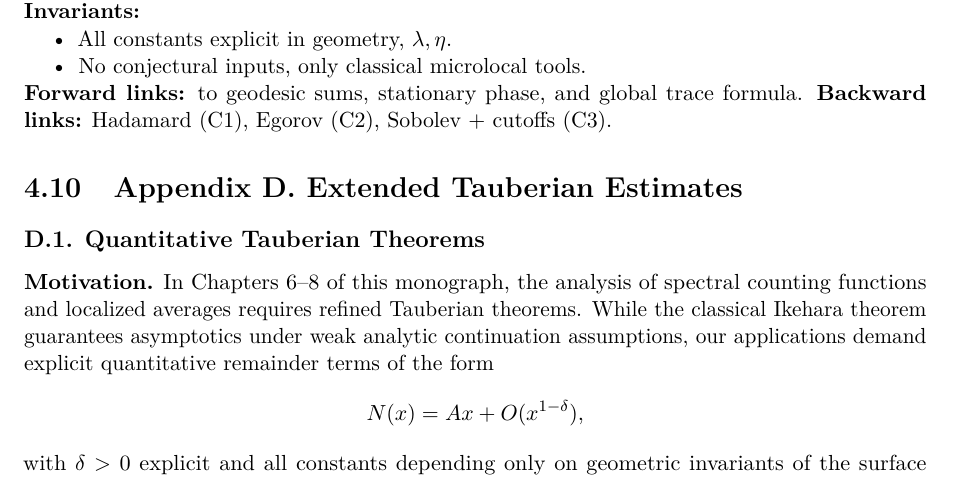
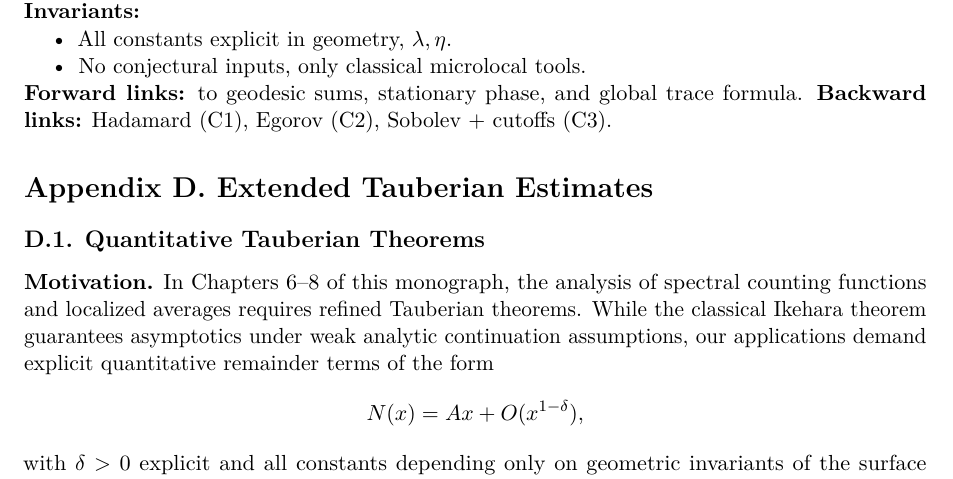
Before and after one commit to askohguharev-us/localized-trace-formula, a LaTeX thesis (src/main.tex, which reads src/appendices/D-extended-tauberian.tex): part of page 129 of 168, cut so that both start at the same text. Compiled offline with pdfLaTeX.

Commit message:
Update D-extended-tauberian.tex

```diff
--- a/src/appendices/D-extended-tauberian.tex
+++ b/src/appendices/D-extended-tauberian.tex
@@ -1,4 +1,5 @@
-\section{Appendix D. Extended Tauberian Estimates}
+\section*{Appendix D. Extended Tauberian Estimates}
+\addcontentsline{toc}{section}{Appendix D. Extended Tauberian Estimates}
 
 \subsection*{D.1. Quantitative Tauberian Theorems}
 
```
